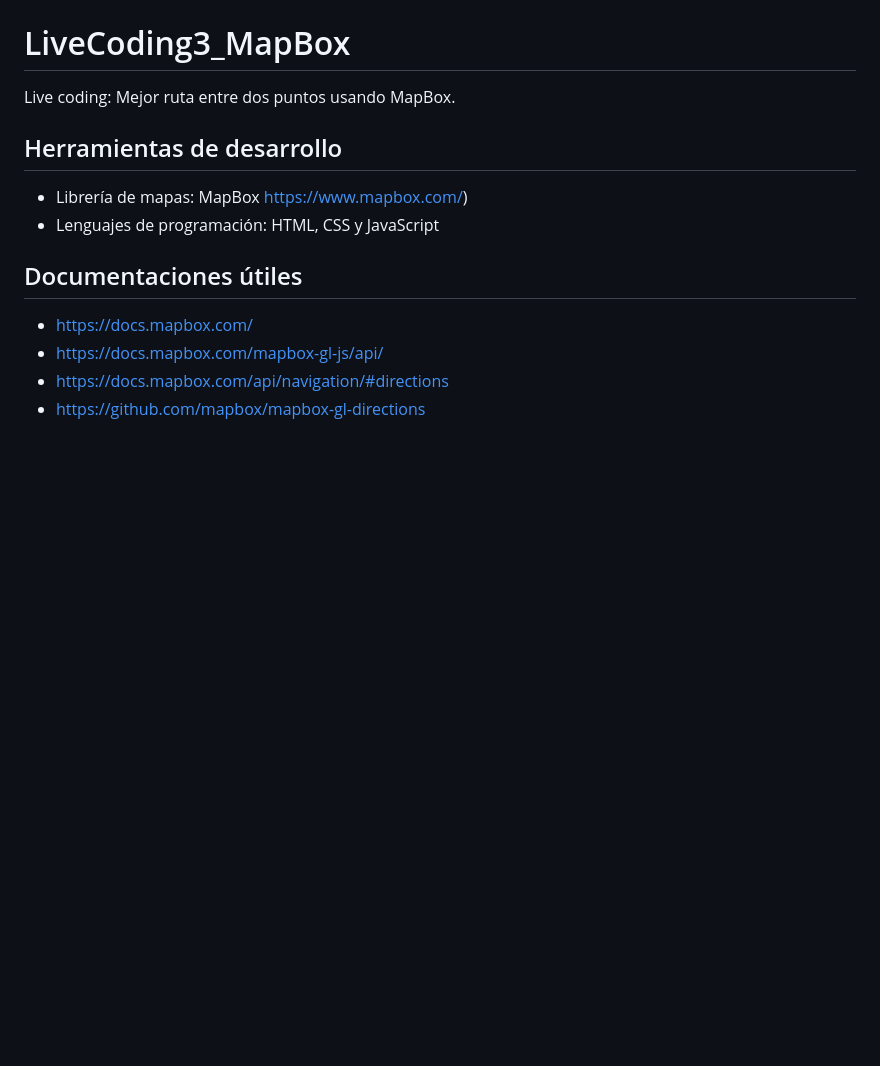
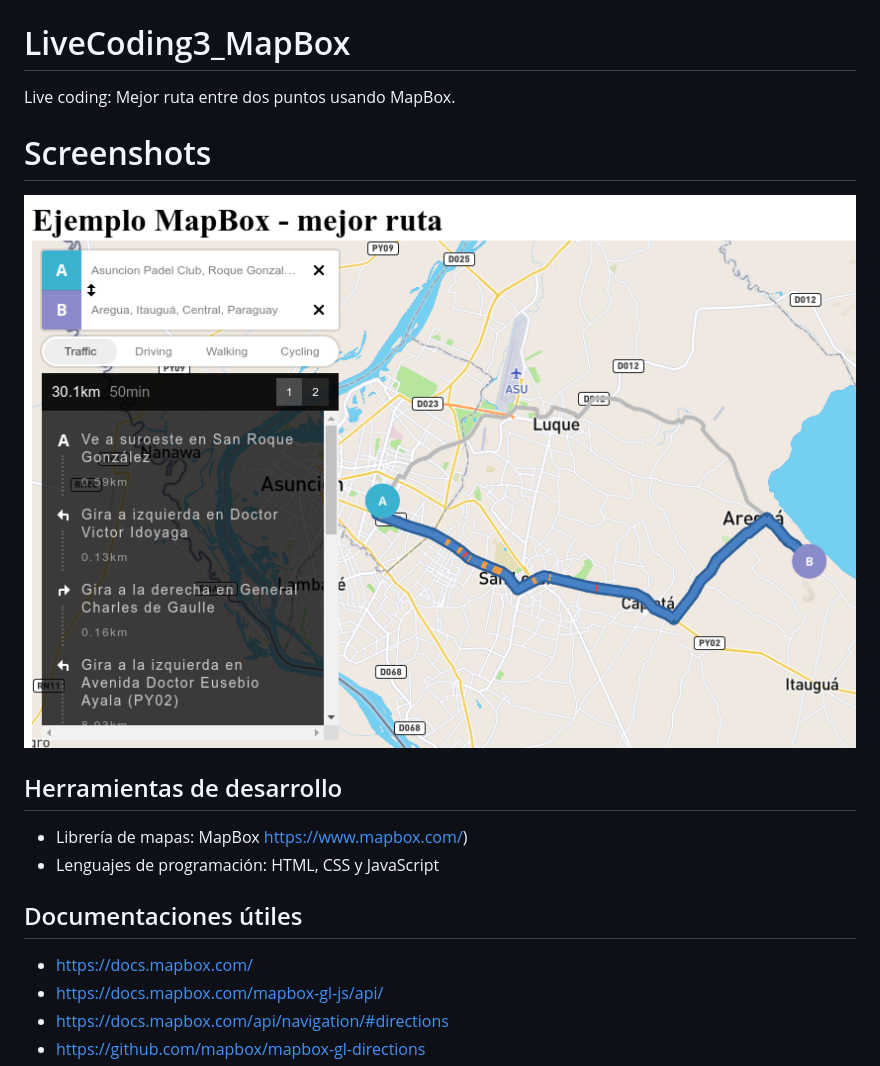
Before and after one commit to proyectosbeta/LiveCoding3_MapBox, a Markdown page: README.md, the part around the change. GitHub-like rendering; pictures changed too: screenshots/EjemploMejorRuta.png (added); blank space fills up the shorter version.

Commit message:
Se agrega un screenshot de ejemplo.

```diff
--- a/README.md
+++ b/README.md
@@ -1,5 +1,8 @@
 # LiveCoding3_MapBox
 Live coding: Mejor ruta entre dos puntos usando MapBox.
+
+# Screenshots
+![Screenshot](screenshots/EjemploMejorRuta.png)
 
 ## Herramientas de desarrollo
 * Librería de mapas: MapBox https://www.mapbox.com/)
```
